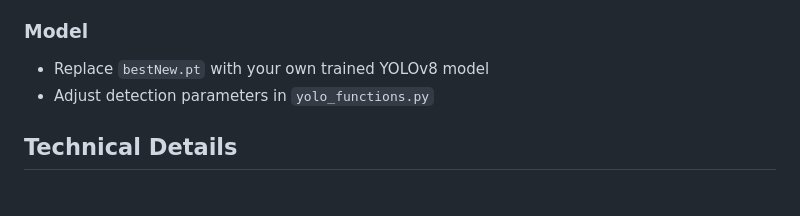
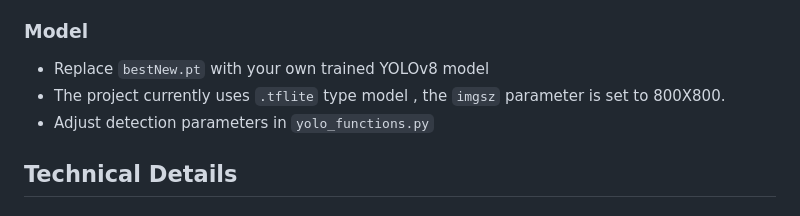
Before and after one commit to adityaghai07/Gauge_Reader, a Markdown page: README.md, the part around the change. Drawn GitHub-style.

```diff
--- a/README.md
+++ b/README.md
@@ -107,6 +107,7 @@ The tool generates two types of output images:
 
 ### Model
 - Replace `bestNew.pt` with your own trained YOLOv8 model
+- The project currently uses `.tflite` type model , the `imgsz` parameter is set to 800X800.
 - Adjust detection parameters in `yolo_functions.py`
 
 
```
